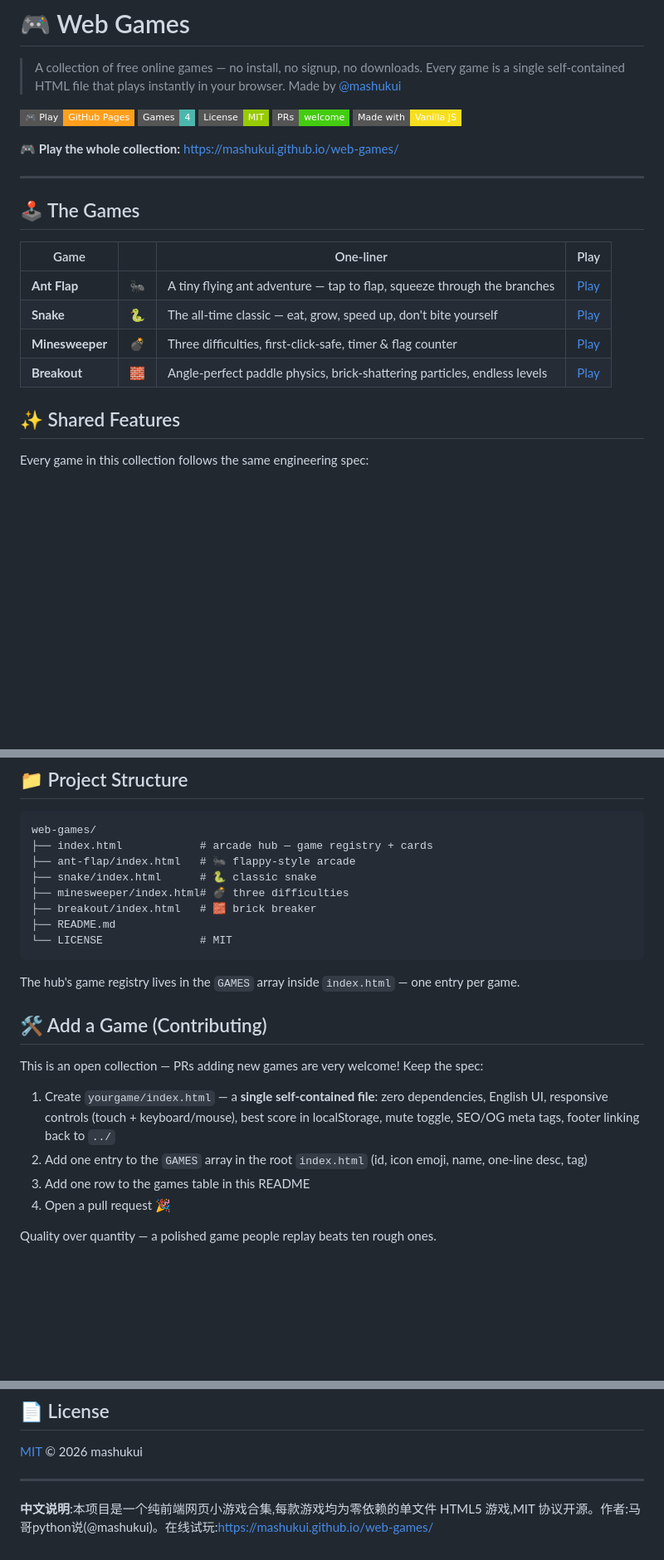
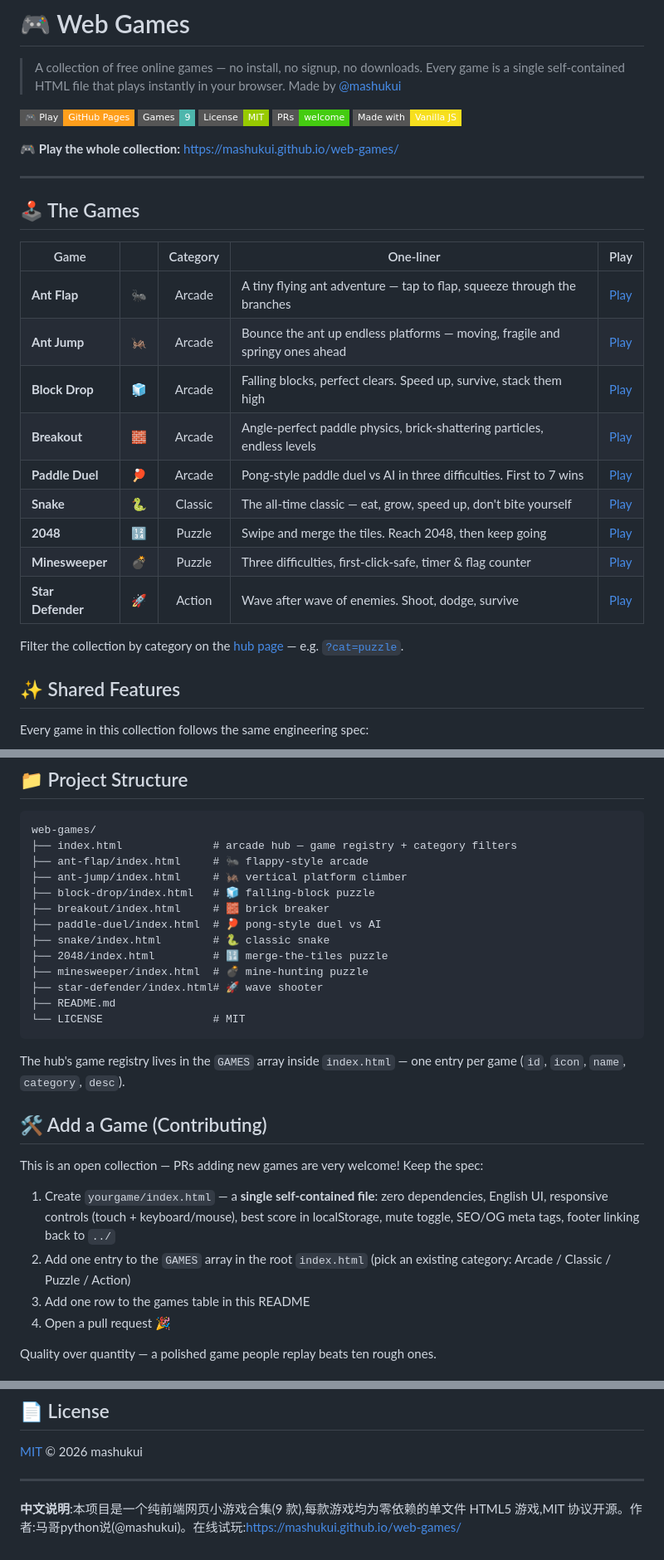
Before and after one commit to mashukui/web-games, a Markdown page: README.md, 3 parts joined by grey strips. Shown at 83% size. Rendered like a GitHub page; badges without logos; blank space fills up the shorter version.

Commit message:
docs: games table, structure and badge updated to 9 games

````diff
--- a/README.md
+++ b/README.md
@@ -4,7 +4,7 @@
 > Made by [@mashukui](https://github.com/mashukui)
 
 [![Play Online](https://img.shields.io/badge/%F0%9F%8E%AE_Play-GitHub_Pages-ff9f1c?style=flat-square)](https://mashukui.github.io/web-games/)
-[![Games](https://img.shields.io/badge/Games-4-4db6ac?style=flat-square)](https://mashukui.github.io/web-games/)
+[![Games](https://img.shields.io/badge/Games-9-4db6ac?style=flat-square)](https://mashukui.github.io/web-games/)
 [![License: MIT](https://img.shields.io/badge/License-MIT-green.svg?style=flat-square)](./LICENSE)
 [![PRs Welcome](https://img.shields.io/badge/PRs-welcome-brightgreen.svg?style=flat-square)](./)
 [![Made with Vanilla JS](https://img.shields.io/badge/Made%20with-Vanilla%20JS-f7df1e?style=flat-square&logo=javascript&logoColor=black)](./index.html)
@@ -15,12 +15,19 @@
 
 ## 🕹️ The Games
 
-| Game | | One-liner | Play |
-|---|:---:|---|---|
-| **Ant Flap** | 🐜 | A tiny flying ant adventure — tap to flap, squeeze through the branches | [Play](https://mashukui.github.io/web-games/ant-flap/) |
-| **Snake** | 🐍 | The all-time classic — eat, grow, speed up, don't bite yourself | [Play](https://mashukui.github.io/web-games/snake/) |
-| **Minesweeper** | 💣 | Three difficulties, first-click-safe, timer & flag counter | [Play](https://mashukui.github.io/web-games/minesweeper/) |
-| **Breakout** | 🧱 | Angle-perfect paddle physics, brick-shattering particles, endless levels | [Play](https://mashukui.github.io/web-games/breakout/) |
+| Game | | Category | One-liner | Play |
+|---|:---:|:---:|---|---|
+| **Ant Flap** | 🐜 | Arcade | A tiny flying ant adventure — tap to flap, squeeze through the branches | [Play](https://mashukui.github.io/web-games/ant-flap/) |
+| **Ant Jump** | 🦗 | Arcade | Bounce the ant up endless platforms — moving, fragile and springy ones ahead | [Play](https://mashukui.github.io/web-games/ant-jump/) |
+| **Block Drop** | 🧊 | Arcade | Falling blocks, perfect clears. Speed up, survive, stack them high | [Play](https://mashukui.github.io/web-games/block-drop/) |
+| **Breakout** | 🧱 | Arcade | Angle-perfect paddle physics, brick-shattering particles, endless levels | [Play](https://mashukui.github.io/web-games/breakout/) |
+| **Paddle Duel** | 🏓 | Arcade | Pong-style paddle duel vs AI in three difficulties. First to 7 wins | [Play](https://mashukui.github.io/web-games/paddle-duel/) |
+| **Snake** | 🐍 | Classic | The all-time classic — eat, grow, speed up, don't bite yourself | [Play](https://mashukui.github.io/web-games/snake/) |
+| **2048** | 🔢 | Puzzle | Swipe and merge the tiles. Reach 2048, then keep going | [Play](https://mashukui.github.io/web-games/2048/) |
+| **Minesweeper** | 💣 | Puzzle | Three difficulties, first-click-safe, timer & flag counter | [Play](https://mashukui.github.io/web-games/minesweeper/) |
+| **Star Defender** | 🚀 | Action | Wave after wave of enemies. Shoot, dodge, survive | [Play](https://mashukui.github.io/web-games/star-defender/) |
+
+Filter the collection by category on the [hub page](https://mashukui.github.io/web-games/) — e.g. [`?cat=puzzle`](https://mashukui.github.io/web-games/?cat=puzzle).
 
 ## ✨ Shared Features
 
@@ -50,23 +57,28 @@ python3 -m http.server 8080
 
 ```
 web-games/
-├── index.html            # arcade hub — game registry + cards
-├── ant-flap/index.html   # 🐜 flappy-style arcade
-├── snake/index.html      # 🐍 classic snake
-├── minesweeper/index.html# 💣 three difficulties
-├── breakout/index.html   # 🧱 brick breaker
+├── index.html              # arcade hub — game registry + category filters
+├── ant-flap/index.html     # 🐜 flappy-style arcade
+├── ant-jump/index.html     # 🦗 vertical platform climber
+├── block-drop/index.html   # 🧊 falling-block puzzle
+├── breakout/index.html     # 🧱 brick breaker
+├── paddle-duel/index.html  # 🏓 pong-style duel vs AI
+├── snake/index.html        # 🐍 classic snake
+├── 2048/index.html         # 🔢 merge-the-tiles puzzle
+├── minesweeper/index.html  # 💣 mine-hunting puzzle
+├── star-defender/index.html# 🚀 wave shooter
 ├── README.md
-└── LICENSE               # MIT
+└── LICENSE                 # MIT
 ```
 
-The hub's game registry lives in the `GAMES` array inside `index.html` — one entry per game.
+The hub's game registry lives in the `GAMES` array inside `index.html` — one entry per game (`id`, `icon`, `name`, `category`, `desc`).
 
 ## 🛠️ Add a Game (Contributing)
 
 This is an open collection — PRs adding new games are very welcome! Keep the spec:
 
 1. Create `yourgame/index.html` — a **single self-contained file**: zero dependencies, English UI, responsive controls (touch + keyboard/mouse), best score in localStorage, mute toggle, SEO/OG meta tags, footer linking back to `../`
-2. Add one entry to the `GAMES` array in the root `index.html` (id, icon emoji, name, one-line desc, tag)
+2. Add one entry to the `GAMES` array in the root `index.html` (pick an existing category: Arcade / Classic / Puzzle / Action)
 3. Add one row to the games table in this README
 4. Open a pull request 🎉
 
@@ -87,4 +99,4 @@ Quality over quantity — a polished game people replay beats ten rough ones.
 
 ---
 
-**中文说明**:本项目是一个纯前端网页小游戏合集,每款游戏均为零依赖的单文件 HTML5 游戏,MIT 协议开源。作者:马哥python说(@mashukui)。在线试玩:https://mashukui.github.io/web-games/
+**中文说明**:本项目是一个纯前端网页小游戏合集(9 款),每款游戏均为零依赖的单文件 HTML5 游戏,MIT 协议开源。作者:马哥python说(@mashukui)。在线试玩:https://mashukui.github.io/web-games/
````
